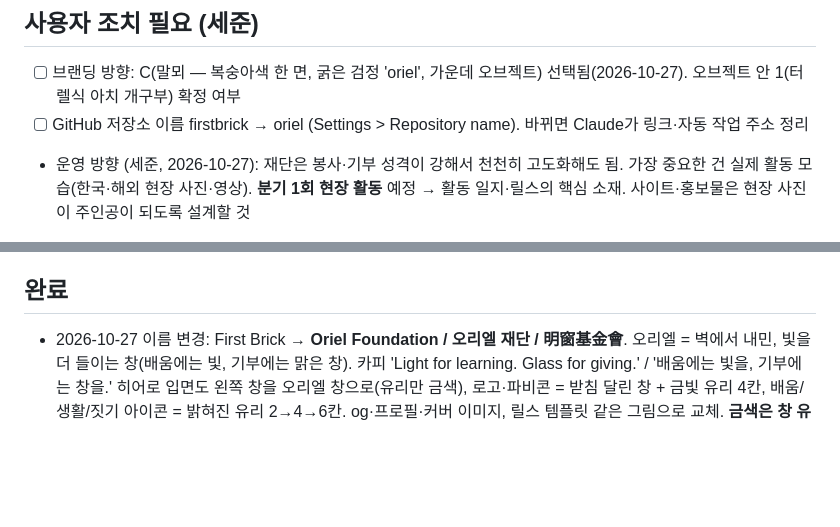
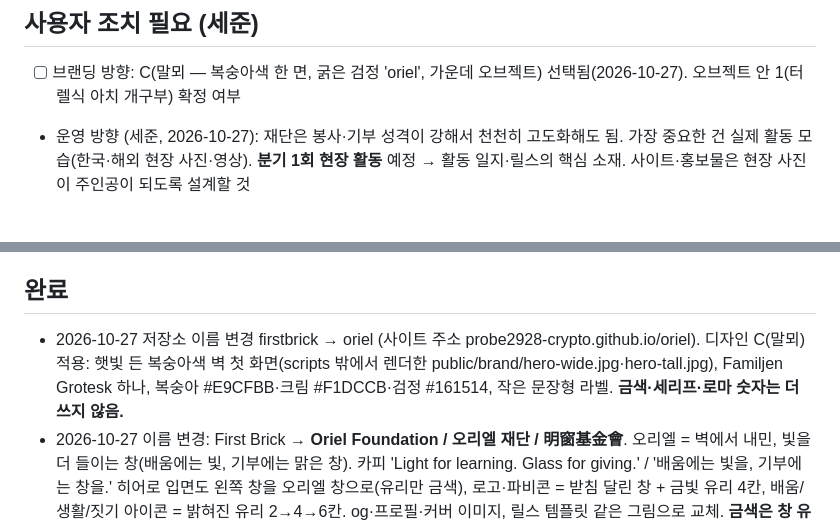
Before and after one commit to probe2928-crypto/firstbrick, a Markdown page: docs/ROADMAP.md, 2 parts joined by grey strips. GitHub-like rendering; blank space fills up the shorter version.

Commit message:
저장소 이름 oriel로 변경 반영 (Pages 주소 /oriel/로 다시 배포)
Co-Authored-By: Claude Opus 5.5 <noreply@anthropic.com>
Claude-Session: https://claude.ai/code/session_01WP8fmT9o6LiNAey7aEXGF7

```diff
--- a/docs/ROADMAP.md
+++ b/docs/ROADMAP.md
@@ -4,7 +4,6 @@ The daily improvement task reads and updates this file. Top = highest priority.
 
 ## 사용자 조치 필요 (세준)
 - [ ] 브랜딩 방향: C(말뫼 — 복숭아색 한 면, 굵은 검정 'oriel', 가운데 오브젝트) 선택됨(2026-10-27). 오브젝트 안 1(터렐식 아치 개구부) 확정 여부
-- [ ] GitHub 저장소 이름 firstbrick → oriel (Settings > Repository name). 바뀌면 Claude가 링크·자동 작업 주소 정리
 - 운영 방향 (세준, 2026-10-27): 재단은 봉사·기부 성격이 강해서 천천히 고도화해도 됨. 가장 중요한 건 실제 활동 모습(한국·해외 현장 사진·영상). **분기 1회 현장 활동** 예정 → 활동 일지·릴스의 핵심 소재. 사이트·홍보물은 현장 사진이 주인공이 되도록 설계할 것
 - [ ] 인스타그램 새 계정 @oriel.foundation 직접 가입 (가입은 본인만 가능)
 - [ ] 메트리쿨에 링크드인·인스타·페이스북 연결 → 주 2회 예약 초안 자동 등록
@@ -22,6 +21,7 @@ The daily improvement task reads and updates this file. Top = highest priority.
 - [ ] 페이지별 og 이미지
 
 ## 완료
+- 2026-10-27 저장소 이름 변경 firstbrick → oriel (사이트 주소 probe2928-crypto.github.io/oriel). 디자인 C(말뫼) 적용: 햇빛 든 복숭아색 벽 첫 화면(scripts 밖에서 렌더한 public/brand/hero-wide.jpg·hero-tall.jpg), Familjen Grotesk 하나, 복숭아 #E9CFBB·크림 #F1DCCB·검정 #161514, 작은 문장형 라벨. **금색·세리프·로마 숫자는 더 쓰지 않음.**
 - 2026-10-27 이름 변경: First Brick → **Oriel Foundation / 오리엘 재단 / 明窗基金會**. 오리엘 = 벽에서 내민, 빛을 더 들이는 창(배움에는 빛, 기부에는 맑은 창). 카피 'Light for learning. Glass for giving.' / '배움에는 빛을, 기부에는 창을.' 히어로 입면도 왼쪽 창을 오리엘 창으로(유리만 금색), 로고·파비콘 = 받침 달린 창 + 금빛 유리 4칸, 배움/생활/짓기 아이콘 = 밝혀진 유리 2→4→6칸. og·프로필·커버 이미지, 릴스 템플릿 같은 그림으로 교체. **금색은 창 유리에만, 벽돌 모티프는 쓰지 않음.**
 - 2026-10-27 링크드인 프로필 연결 (linkedin.com/in/parksejun1004) — 소개 페이지·푸터
 - 2026-10-27 가독성 고도화: 본문 먹색·17px, 작은 대문자 13px, 선 굵게, 보도니 opsz 11 고정(가로획 보이게)
```
